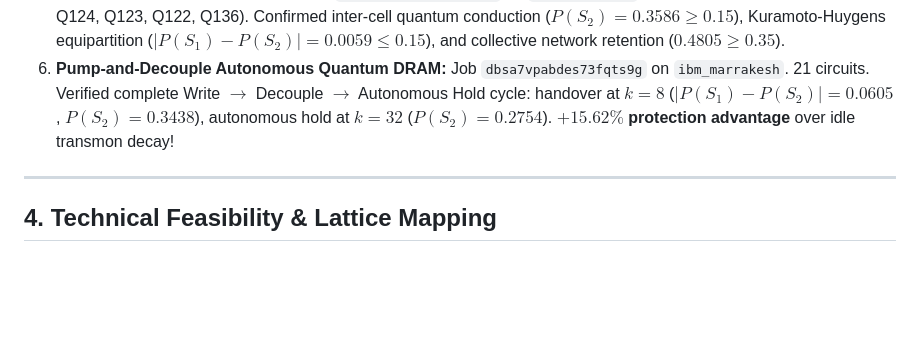
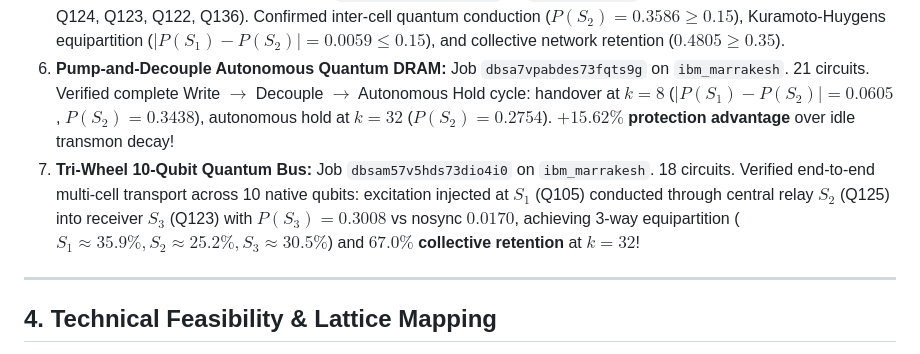
Before and after one commit to silentnoisehun/triangle-anchor-memory, a Markdown page: docs/IBM_QUANTUM_CREDITS_PROPOSAL.md, the part around the change. GitHub-like rendering; blank space fills up the shorter version.

```diff
--- a/docs/IBM_QUANTUM_CREDITS_PROPOSAL.md
+++ b/docs/IBM_QUANTUM_CREDITS_PROPOSAL.md
@@ -28,6 +28,7 @@ All 6 experimental phases were cryptographically preregistered with SHA-256 lock
 4. **Closed-Loop Wheel (Kerék v1.2):** Job `dbs9bbvv5hds73dimmfg` on `ibm_marrakesh`. 117 circuits, **ANOMALOUS EXCITATION RETENTION CONFIRMED ($Z = 13.63$, $P < 10^{-15}$)**. Sustained macroscopic ~37% excitation retention plateau at $k=32$ Trotter steps (~200 physical gate depth) vs 8.9% collapse on unanchored rings.
 5. **Dual-Wheel Synchronous Mesh:** Job `dbs9v0ujjaos73ajufr0` on `ibm_marrakesh`. 7-qubit cluster (Q125, Q117, Q126, Q124, Q123, Q122, Q136). Confirmed inter-cell quantum conduction ($P(S_2) = 0.3586 \ge 0.15$), Kuramoto-Huygens equipartition ($|P(S_1) - P(S_2)| = 0.0059 \le 0.15$), and collective network retention ($0.4805 \ge 0.35$).
 6. **Pump-and-Decouple Autonomous Quantum DRAM:** Job `dbsa7vpabdes73fqts9g` on `ibm_marrakesh`. 21 circuits. Verified complete Write $\rightarrow$ Decouple $\rightarrow$ Autonomous Hold cycle: handover at $k=8$ ($|P(S_1)-P(S_2)| = 0.0605$, $P(S_2) = 0.3438$), autonomous hold at $k=32$ ($P(S_2) = 0.2754$). **$+15.62\%$ protection advantage** over idle transmon decay!
+7. **Tri-Wheel 10-Qubit Quantum Bus:** Job `dbsam57v5hds73dio4i0` on `ibm_marrakesh`. 18 circuits. Verified end-to-end multi-cell transport across 10 native qubits: excitation injected at $S_1$ (Q105) conducted through central relay $S_2$ (Q125) into receiver $S_3$ (Q123) with $P(S_3) = 0.3008$ vs nosync $0.0170$, achieving 3-way equipartition ($S_1 \approx 35.9\%, S_2 \approx 25.2\%, S_3 \approx 30.5\%$) and **$67.0\%$ collective retention** at $k=32$!
 
 ---
 
```
Also changed, not shown: README.md (+7 -0 lines), docs/PREPRINT_MANUSCRIPT.md (+1 -0 lines), docs/img/tri_wheel_hardware_conduction.png (added), paper/tri_wheel_hardware_conduction.png (added), 8 other files.
